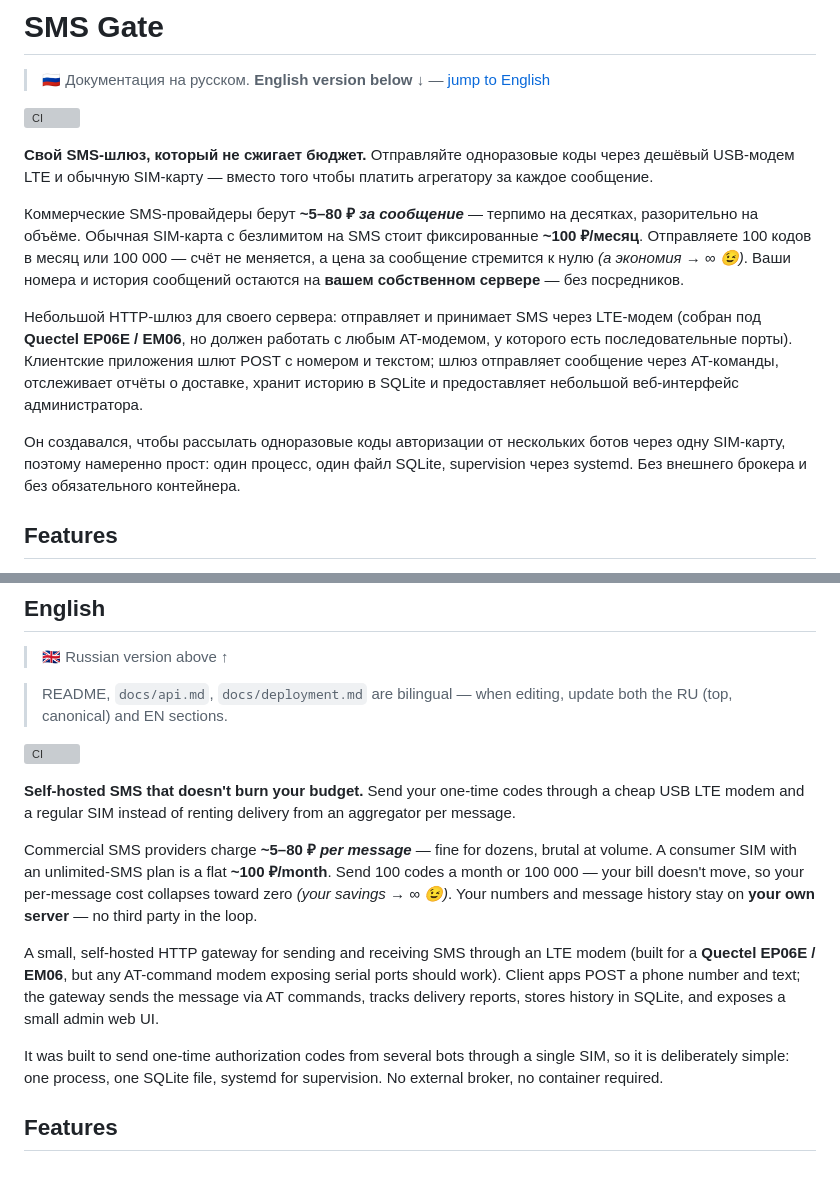
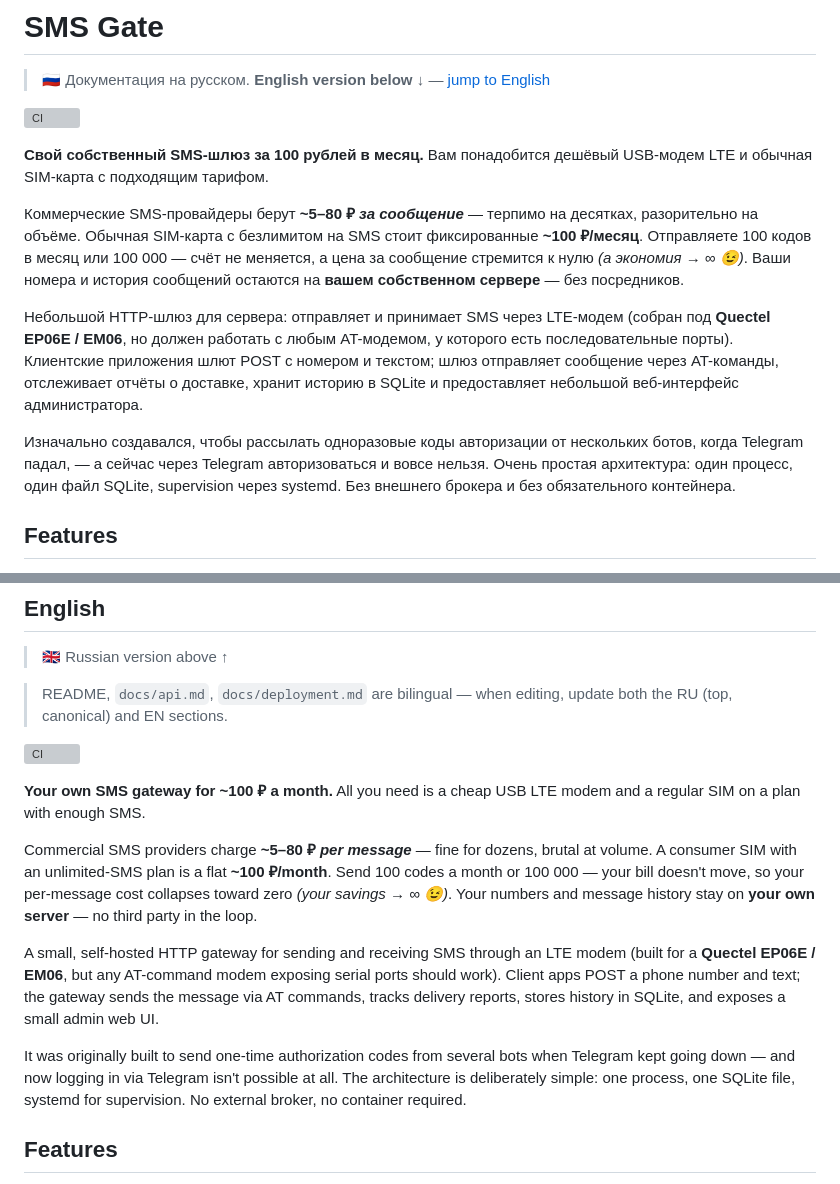
Before and after one commit to DerAlSem/sms-gate, a Markdown page: README.md, 2 parts joined by grey strips. GitHub-like rendering; grey boxes are pictures that could not be loaded.

Commit message:
docs: refine README intro (RU+EN parity, tightened prose)
Co-Authored-By: Claude Opus 4.8 (1M context) <noreply@anthropic.com>

```diff
--- a/README.md
+++ b/README.md
@@ -6,9 +6,7 @@
 
 [![CI](https://github.com/DerAlSem/sms-gate/actions/workflows/ci.yml/badge.svg)](https://github.com/DerAlSem/sms-gate/actions/workflows/ci.yml)
 
-**Свой SMS-шлюз, который не сжигает бюджет.** Отправляйте одноразовые коды через
-дешёвый USB-модем LTE и обычную SIM-карту — вместо того чтобы платить агрегатору за
-каждое сообщение.
+**Свой собственный SMS-шлюз за 100 рублей в месяц.** Вам понадобится дешёвый USB-модем LTE и обычная SIM-карта с подходящим тарифом.
 
 Коммерческие SMS-провайдеры берут **~5–80 ₽ _за сообщение_** — терпимо на десятках,
 разорительно на объёме. Обычная SIM-карта с безлимитом на SMS стоит фиксированные
@@ -16,16 +14,17 @@
 цена за сообщение стремится к нулю _(а экономия → ∞ 😉)_. Ваши номера и история
 сообщений остаются на **вашем собственном сервере** — без посредников.
 
-Небольшой HTTP-шлюз для своего сервера: отправляет и принимает SMS через
+Небольшой HTTP-шлюз для сервера: отправляет и принимает SMS через
 LTE-модем (собран под **Quectel EP06E / EM06**, но должен работать с любым
 AT-модемом, у которого есть последовательные порты). Клиентские приложения шлют
 POST с номером и текстом; шлюз отправляет сообщение через AT-команды, отслеживает
 отчёты о доставке, хранит историю в SQLite и предоставляет небольшой веб-интерфейс
 администратора.
 
-Он создавался, чтобы рассылать одноразовые коды авторизации от нескольких ботов
-через одну SIM-карту, поэтому намеренно прост: один процесс, один файл SQLite,
-supervision через systemd. Без внешнего брокера и без обязательного контейнера.
+Изначально создавался, чтобы рассылать одноразовые коды авторизации от нескольких
+ботов, когда Telegram падал, — а сейчас через Telegram авторизоваться и вовсе нельзя.
+Очень простая архитектура: один процесс, один файл SQLite, supervision через systemd.
+Без внешнего брокера и без обязательного контейнера.
 
 ## Features
 
@@ -186,9 +185,8 @@ pytest
 
 [![CI](https://github.com/DerAlSem/sms-gate/actions/workflows/ci.yml/badge.svg)](https://github.com/DerAlSem/sms-gate/actions/workflows/ci.yml)
 
-**Self-hosted SMS that doesn't burn your budget.** Send your one-time codes through a
-cheap USB LTE modem and a regular SIM instead of renting delivery from an aggregator per
-message.
+**Your own SMS gateway for ~100 ₽ a month.** All you need is a cheap USB LTE modem and a
+regular SIM on a plan with enough SMS.
 
 Commercial SMS providers charge **~5–80 ₽ _per message_** — fine for dozens, brutal at
 volume. A consumer SIM with an unlimited-SMS plan is a flat **~100 ₽/month**. Send 100
@@ -202,9 +200,10 @@ serial ports should work). Client apps POST a phone number and text; the gateway
 sends the message via AT commands, tracks delivery reports, stores history in
 SQLite, and exposes a small admin web UI.
 
-It was built to send one-time authorization codes from several bots through a
-single SIM, so it is deliberately simple: one process, one SQLite file, systemd
-for supervision. No external broker, no container required.
+It was originally built to send one-time authorization codes from several bots when
+Telegram kept going down — and now logging in via Telegram isn't possible at all. The
+architecture is deliberately simple: one process, one SQLite file, systemd for
+supervision. No external broker, no container required.
 
 ## Features
 
```
